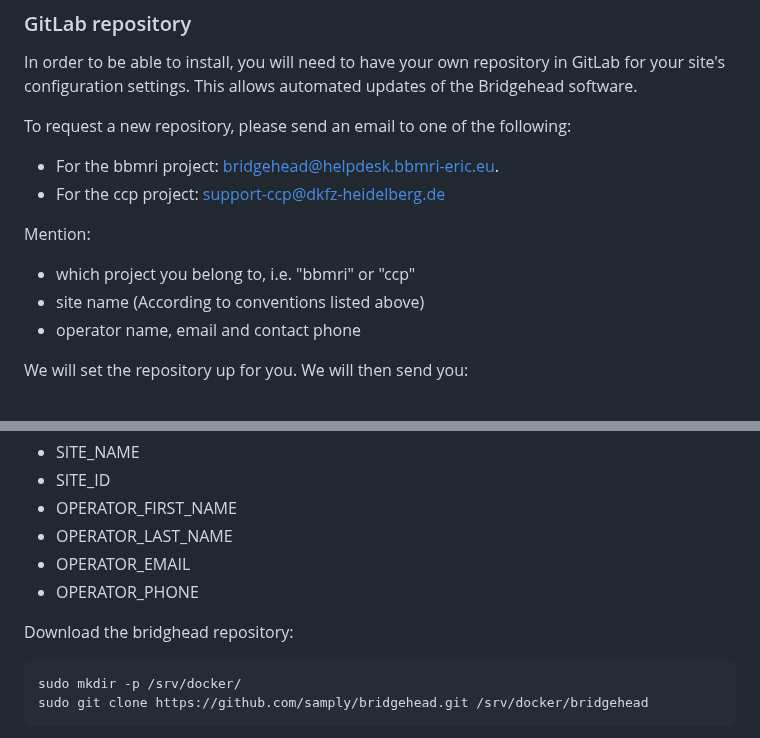
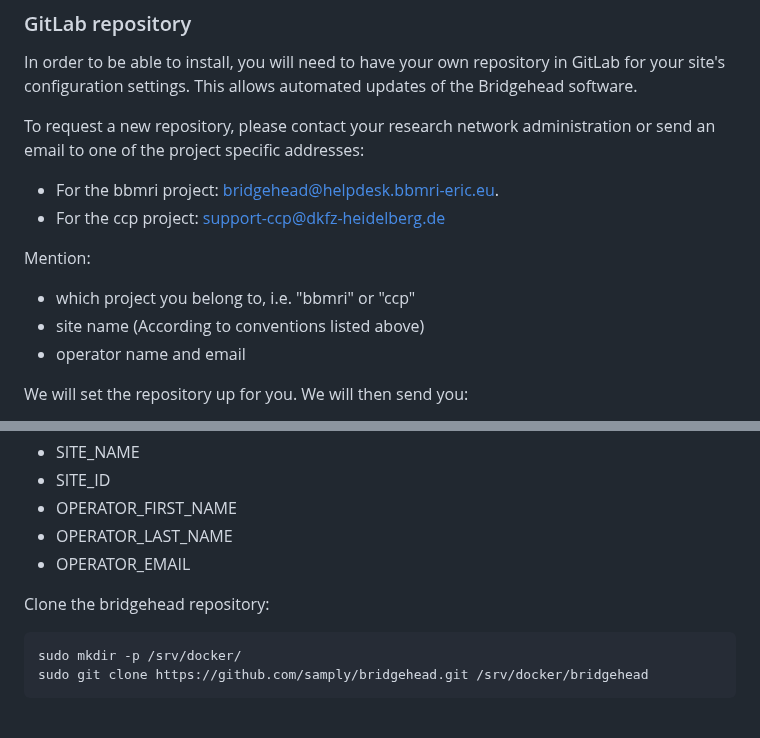
Before and after one commit to samply/bridgehead, a Markdown page: README.md, 2 parts joined by grey strips. GitHub-like rendering.

````diff
--- a/README.md
+++ b/README.md
@@ -80,7 +80,7 @@ Site names should adhere to the following conventions:
 
 In order to be able to install, you will need to have your own repository in GitLab for your site's configuration settings. This allows automated updates of the Bridgehead software.
 
-To request a new repository, please send an email to one of the following:
+To request a new repository, please contact your research network administration or send an email to one of the project specific addresses:
 
 - For the bbmri project: bridgehead@helpdesk.bbmri-eric.eu.
 - For the ccp project: support-ccp@dkfz-heidelberg.de
@@ -88,7 +88,7 @@ To request a new repository, please send an email to one of the following:
 Mention:
 - which project you belong to, i.e. "bbmri" or "ccp"
 - site name (According to conventions listed above)
-- operator name, email and contact phone
+- operator name and email
 
 We will set the repository up for you. We will then send you:
 
@@ -118,9 +118,8 @@ Pay special attention to:
 - OPERATOR_FIRST_NAME
 - OPERATOR_LAST_NAME
 - OPERATOR_EMAIL
-- OPERATOR_PHONE
 
-Download the bridghead repository:
+Clone the bridgehead repository:
 ```shell
 sudo mkdir -p /srv/docker/
 sudo git clone https://github.com/samply/bridgehead.git /srv/docker/bridgehead
````
